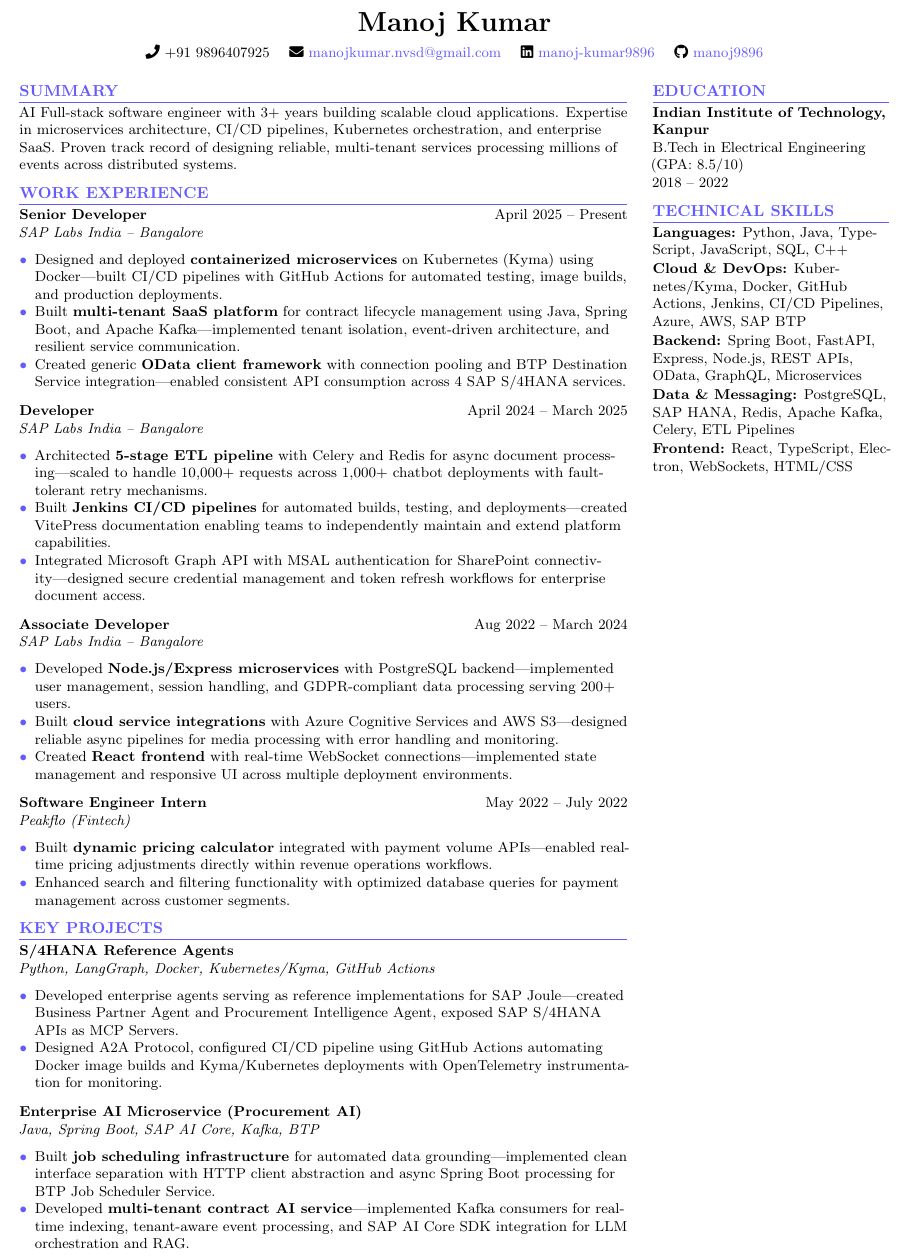
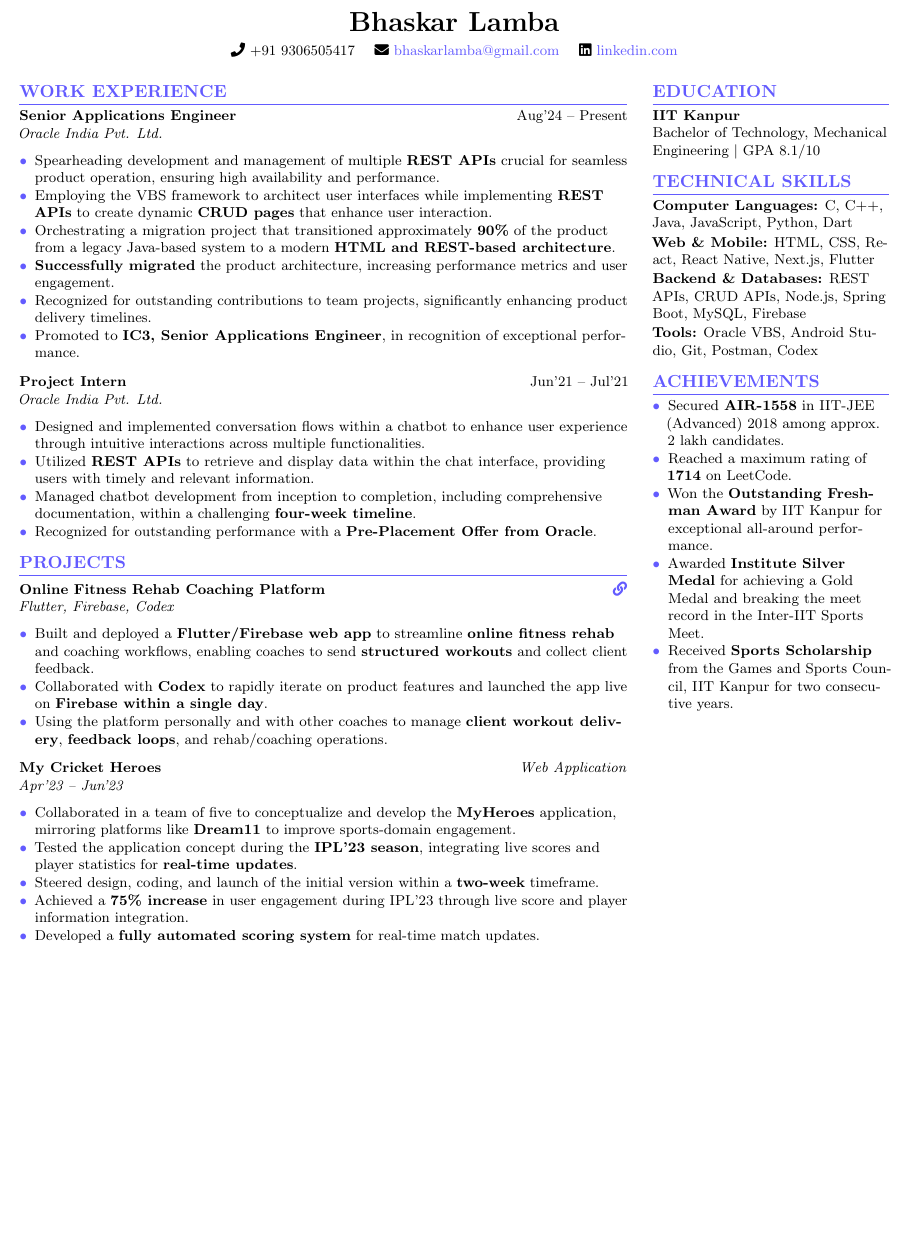
Before and after one commit to bhaskar193/my-sde-II-resume, a LaTeX document (main.tex): part of the page, cut at the place of the change, the shorter picture padded with empty space. Compiled offline with pdfLaTeX.

Commit message:
Update Bhaskar resume content

```diff
--- a/main.tex
+++ b/main.tex
@@ -26,9 +26,9 @@
 
 % Section formatting
 \titleformat{\section}
-{\color{primary}\normalsize\bfseries\uppercase}
+{\color{primary}\fontsize{10.8}{13}\selectfont\bfseries\uppercase}
 {}{0em}{}[\titlerule]
-\titlespacing*{\section}{0pt}{6pt}{3pt}
+\titlespacing*{\section}{0pt}{7pt}{4pt}
 
 % Custom commands
 \newcommand{\resumeItem}[1]{\item[\textcolor{primary}{\textbullet}] #1}
@@ -38,78 +38,63 @@
 
 % Header
 \begin{center}
-    {\LARGE\bfseries Manoj Kumar}\\[4pt]
+    {\LARGE\bfseries Bhaskar Lamba}\\[4pt]
     \small
-    \faPhone\ +91 9896407925 \quad
-    \faEnvelope\ \href{mailto:manojkumar.nvsd@gmail.com}{manojkumar.nvsd@gmail.com} \quad
-    \faLinkedin\ \href{https://linkedin.com/in/manoj-kumar9896}{manoj-kumar9896} \quad
-    \faGithub\ \href{https://github.com/manoj9896}{manoj9896}
+    \faPhone\ +91 9306505417 \quad
+    \faEnvelope\ \href{mailto:bhaskarlamba@gmail.com}{bhaskarlamba@gmail.com} \quad
+    \faLinkedin\ \href{https://linkedin.com}{linkedin.com}
 \end{center}
 \vspace{6pt}
 
 \begin{paracol}{2}
 \RaggedRight
 
-% Summary
-\section{Summary}
-\small
-AI Full-stack software engineer with 3+ years building scalable cloud applications. Expertise in microservices architecture, CI/CD pipelines, Kubernetes orchestration, and enterprise SaaS. Proven track record of designing reliable, multi-tenant services processing millions of events across distributed systems.
-
 % Work Experience
 \section{Work Experience}
 \small
 
-\textbf{Senior Developer} \hfill April 2025 -- Present\\
-\textit{SAP Labs India -- Bangalore}
+\textbf{Senior Applications Engineer} \hfill Aug'24 -- Present\\
+\textit{Oracle India Pvt. Ltd.}
 \begin{itemize}[leftmargin=1.05em, nosep, topsep=0pt, itemsep=0pt, parsep=0pt]
-    \resumeItem{Designed and deployed \textbf{containerized microservices} on Kubernetes (Kyma) using Docker—built CI/CD pipelines with GitHub Actions for automated testing, image builds, and production deployments.}
-    \resumeItem{Built \textbf{multi-tenant SaaS platform} for contract lifecycle management using Java, Spring Boot, and Apache Kafka—implemented tenant isolation, event-driven architecture, and resilient service communication.}
-    \resumeItem{Created generic \textbf{OData client framework} with connection pooling and BTP Destination Service integration—enabled consistent API consumption across 4 SAP S/4HANA services.}
+    \resumeItem{Spearheading development and management of multiple \textbf{REST APIs} crucial for seamless product operation, ensuring high availability and performance.}
+    \resumeItem{Employing the VBS framework to architect user interfaces while implementing \textbf{REST APIs} to create dynamic \textbf{CRUD pages} that enhance user interaction.}
+    \resumeItem{Orchestrating a migration project that transitioned approximately \textbf{90\%} of the product from a legacy Java-based system to a modern \textbf{HTML and REST-based architecture}.}
+    \resumeItem{\textbf{Successfully migrated} the product architecture, increasing performance metrics and user engagement.}
+    \resumeItem{Recognized for outstanding contributions to team projects, significantly enhancing product delivery timelines.}
+    \resumeItem{Promoted to \textbf{IC3, Senior Applications Engineer}, in recognition of exceptional performance.}
 \end{itemize}
 
 \vspace{1pt}
-\textbf{Developer} \hfill April 2024 -- March 2025\\
-\textit{SAP Labs India -- Bangalore}
+\textbf{Project Intern} \hfill Jun'21 -- Jul'21\\
+\textit{Oracle India Pvt. Ltd.}
 \begin{itemize}[leftmargin=1.05em, nosep, topsep=0pt, itemsep=0pt, parsep=0pt]
-    \resumeItem{Architected \textbf{5-stage ETL pipeline} with Celery and Redis for async document processing—scaled to handle 10,000+ requests across 1,000+ chatbot deployments with fault-tolerant retry mechanisms.}
-    \resumeItem{Built \textbf{Jenkins CI/CD pipelines} for automated builds, testing, and deployments—created VitePress documentation enabling teams to independently maintain and extend platform capabilities.}
-    \resumeItem{Integrated Microsoft Graph API with MSAL authentication for SharePoint connectivity—designed secure credential management and token refresh workflows for enterprise document access.}
+    \resumeItem{Designed and implemented conversation flows within a chatbot to enhance user experience through intuitive interactions across multiple functionalities.}
+    \resumeItem{Utilized \textbf{REST APIs} to retrieve and display data within the chat interface, providing users with timely and relevant information.}
+    \resumeItem{Managed chatbot development from inception to completion, including comprehensive documentation, within a challenging \textbf{four-week timeline}.}
+    \resumeItem{Recognized for outstanding performance with a \textbf{Pre-Placement Offer from Oracle}.}
+\end{itemize}
+
+% Projects
+\section{Projects}
+\small
+
+\textbf{Online Fitness Rehab Coaching Platform} \hfill \href{https://workout-planner-app-e7087.firebaseapp.com/}{\faLink}\\
+\textit{Flutter, Firebase, Codex}
+\begin{itemize}[leftmargin=1.05em, nosep, topsep=0pt, itemsep=0pt, parsep=0pt]
+    \resumeItem{Built and deployed a \textbf{Flutter/Firebase web app} to streamline \textbf{online fitness rehab} and coaching workflows, enabling coaches to send \textbf{structured workouts} and collect client feedback.}
+    \resumeItem{Collaborated with \textbf{Codex} to rapidly iterate on product features and launched the app live on \textbf{Firebase within a single day}.}
+    \resumeItem{Using the platform personally and with other coaches to manage \textbf{client workout delivery}, \textbf{feedback loops}, and rehab/coaching operations.}
 \end{itemize}
 
 \vspace{1pt}
-\textbf{Associate Developer} \hfill Aug 2022 -- March 2024\\
-\textit{SAP Labs India -- Bangalore}
+\textbf{My Cricket Heroes} \hfill \textit{Web Application}\\
+\textit{Apr'23 -- Jun'23}
 \begin{itemize}[leftmargin=1.05em, nosep, topsep=0pt, itemsep=0pt, parsep=0pt]
-    \resumeItem{Developed \textbf{Node.js/Express microservices} with PostgreSQL backend—implemented user management, session handling, and GDPR-compliant data processing serving 200+ users.}
-    \resumeItem{Built \textbf{cloud service integrations} with Azure Cognitive Services and AWS S3—designed reliable async pipelines for media processing with error handling and monitoring.}
-    \resumeItem{Created \textbf{React frontend} with real-time WebSocket connections—implemented state management and responsive UI across multiple deployment environments.}
-\end{itemize}
-
-\vspace{1pt}
-\textbf{Software Engineer Intern} \hfill May 2022 -- July 2022\\
-\textit{Peakflo (Fintech)}
-\begin{itemize}[leftmargin=1.05em, nosep, topsep=0pt, itemsep=0pt, parsep=0pt]
-    \resumeItem{Built \textbf{dynamic pricing calculator} integrated with payment volume APIs—enabled real-time pricing adjustments directly within revenue operations workflows.}
-    \resumeItem{Enhanced search and filtering functionality with optimized database queries for payment management across customer segments.}
-\end{itemize}
-
-% Projects
-\section{Key Projects}
-\small
-
-\textbf{S/4HANA Reference Agents}\\
-\textit{Python, LangGraph, Docker, Kubernetes/Kyma, GitHub Actions}
-\begin{itemize}[leftmargin=1.05em, nosep, topsep=0pt, itemsep=0pt, parsep=0pt]
-    \resumeItem{Developed enterprise agents serving as reference implementations for SAP Joule—created Business Partner Agent and Procurement Intelligence Agent, exposed SAP S/4HANA APIs as MCP Servers.}
-    \resumeItem{Designed A2A Protocol, configured CI/CD pipeline using GitHub Actions automating Docker image builds and Kyma/Kubernetes deployments with OpenTelemetry instrumentation for monitoring.}
-\end{itemize}
-
-\vspace{1pt}
- \textbf{Enterprise AI Microservice (Procurement AI)}\\
- \textit{Java, Spring Boot, SAP AI Core, Kafka, BTP}
-  \begin{itemize}[leftmargin=1.05em, nosep, topsep=0pt, itemsep=0pt, parsep=0pt]
-    \resumeItem{Built \textbf{job scheduling infrastructure} for automated data grounding—implemented clean interface separation with HTTP client abstraction and async Spring Boot processing for BTP Job Scheduler Service.}
-    \resumeItem{Developed \textbf{multi-tenant contract AI service}—implemented Kafka consumers for real-time indexing, tenant-aware event processing, and SAP AI Core SDK integration for LLM orchestration and RAG.}
+    \resumeItem{Collaborated in a team of five to conceptualize and develop the \textbf{MyHeroes} application, mirroring platforms like \textbf{Dream11} to improve sports-domain engagement.}
+    \resumeItem{Tested the application concept during the \textbf{IPL'23 season}, integrating live scores and player statistics for \textbf{real-time updates}.}
+    \resumeItem{Steered design, coding, and launch of the initial version within a \textbf{two-week} timeframe.}
+    \resumeItem{Achieved a \textbf{75\% increase} in user engagement during IPL'23 through live score and player information integration.}
+    \resumeItem{Developed a \textbf{fully automated scoring system} for real-time match updates.}
 \end{itemize}
 
 \switchcolumn
@@ -118,18 +103,27 @@ AI Full-stack software engineer with 3+ years building scalable cloud applicatio
 % Education
 \section{Education}
 \small
-\textbf{Indian Institute of Technology, Kanpur}\\
-B.Tech in Electrical Engineering (GPA: 8.5/10)\\
-2018 -- 2022
+\textbf{IIT Kanpur}\\
+Bachelor of Technology, Mechanical Engineering \textbar\ GPA 8.1/10
 
 % Skills
 \section{Technical Skills}
 \small
-\skillCategory{Languages}{Python, Java, TypeScript, JavaScript, SQL, C++}\\[1pt]
-\skillCategory{Cloud \& DevOps}{Kubernetes/Kyma, Docker, GitHub Actions, Jenkins, CI/CD Pipelines, Azure, AWS, SAP BTP}\\[1pt]
-\skillCategory{Backend}{Spring Boot, FastAPI, Express, Node.js, REST APIs, OData, GraphQL, Microservices}\\[1pt]
-\skillCategory{Data \& Messaging}{PostgreSQL, SAP HANA, Redis, Apache Kafka, Celery, ETL Pipelines}\\[1pt]
-\skillCategory{Frontend}{React, TypeScript, Electron, WebSockets, HTML/CSS}
+\skillCategory{Computer Languages}{C, C++, Java, JavaScript, Python, Dart}\\[1pt]
+\skillCategory{Web \& Mobile}{HTML, CSS, React, React Native, Next.js, Flutter}\\[1pt]
+\skillCategory{Backend \& Databases}{REST APIs, CRUD APIs, Node.js, Spring Boot, MySQL, Firebase}\\[1pt]
+\skillCategory{Tools}{Oracle VBS, Android Studio, Git, Postman, Codex}
+
+% Achievements
+\section{Achievements}
+\small
+\begin{itemize}[leftmargin=1.05em, nosep, topsep=0pt, itemsep=0pt, parsep=0pt]
+    \resumeItem{Secured \textbf{AIR-1558} in IIT-JEE (Advanced) 2018 among approx. 2 lakh candidates.}
+    \resumeItem{Reached a maximum rating of \textbf{1714} on LeetCode.}
+    \resumeItem{Won the \textbf{Outstanding Freshman Award} by IIT Kanpur for exceptional all-around performance.}
+    \resumeItem{Awarded \textbf{Institute Silver Medal} for achieving a Gold Medal and breaking the meet record in the Inter-IIT Sports Meet.}
+    \resumeItem{Received \textbf{Sports Scholarship} from the Games and Sports Council, IIT Kanpur for two consecutive years.}
+\end{itemize}
 
 \end{paracol}
 
```
Also changed, not shown: main.pdf.
